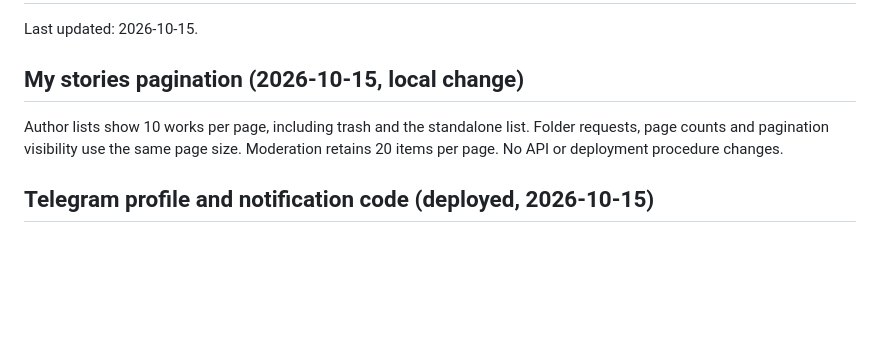
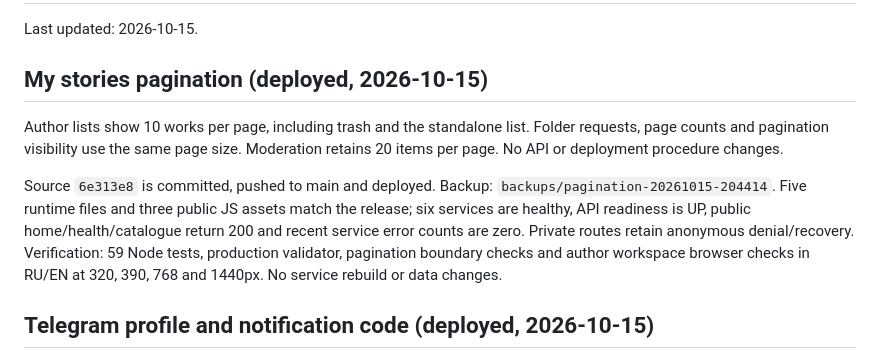
Before and after one commit to CuLiBiAkA/fraerapp, a Markdown page: PROJECT_CONTEXT.md, the part around the change. Rendered like a GitHub page; blank space fills up the shorter version.

```diff
--- a/PROJECT_CONTEXT.md
+++ b/PROJECT_CONTEXT.md
@@ -2,11 +2,19 @@
 
 Last updated: 2026-10-15.
 
-## My stories pagination (2026-10-15, local change)
+## My stories pagination (deployed, 2026-10-15)
 
 Author lists show 10 works per page, including trash and the standalone list.
 Folder requests, page counts and pagination visibility use the same page size.
 Moderation retains 20 items per page. No API or deployment procedure changes.
+
+Source `6e313e8` is committed, pushed to main and deployed. Backup:
+`backups/pagination-20261015-204414`. Five runtime files and three public JS
+assets match the release; six services are healthy, API readiness is UP, public
+home/health/catalogue return 200 and recent service error counts are zero.
+Private routes retain anonymous denial/recovery. Verification: 59 Node tests,
+production validator, pagination boundary checks and author workspace browser
+checks in RU/EN at 320, 390, 768 and 1440px. No service rebuild or data changes.
 
 ## Telegram profile and notification code (deployed, 2026-10-15)
 
```
Also changed, not shown: DEPLOY_RUNBOOK.md (+16 -0 lines).
